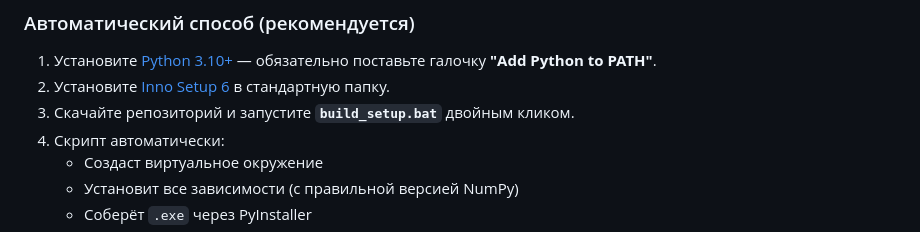
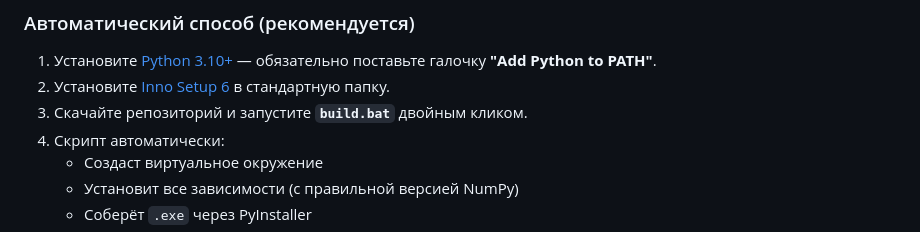
Before and after one commit to ekadvladsheglov-tech/PDF-Converter-App, a Markdown page: README.md, the part around the change. Drawn GitHub-style.

```diff
--- a/README.md
+++ b/README.md
@@ -82,7 +82,7 @@
 
 1. Установите [Python 3.10+](https://www.python.org/downloads/) — обязательно поставьте галочку **"Add Python to PATH"**.
 2. Установите [Inno Setup 6](https://jrsoftware.org/isinfo.php) в стандартную папку.
-3. Скачайте репозиторий и запустите **`build_setup.bat`** двойным кликом.
+3. Скачайте репозиторий и запустите **`build.bat`** двойным кликом.
 4. Скрипт автоматически:
    - Создаст виртуальное окружение
    - Установит все зависимости (с правильной версией NumPy)
```
